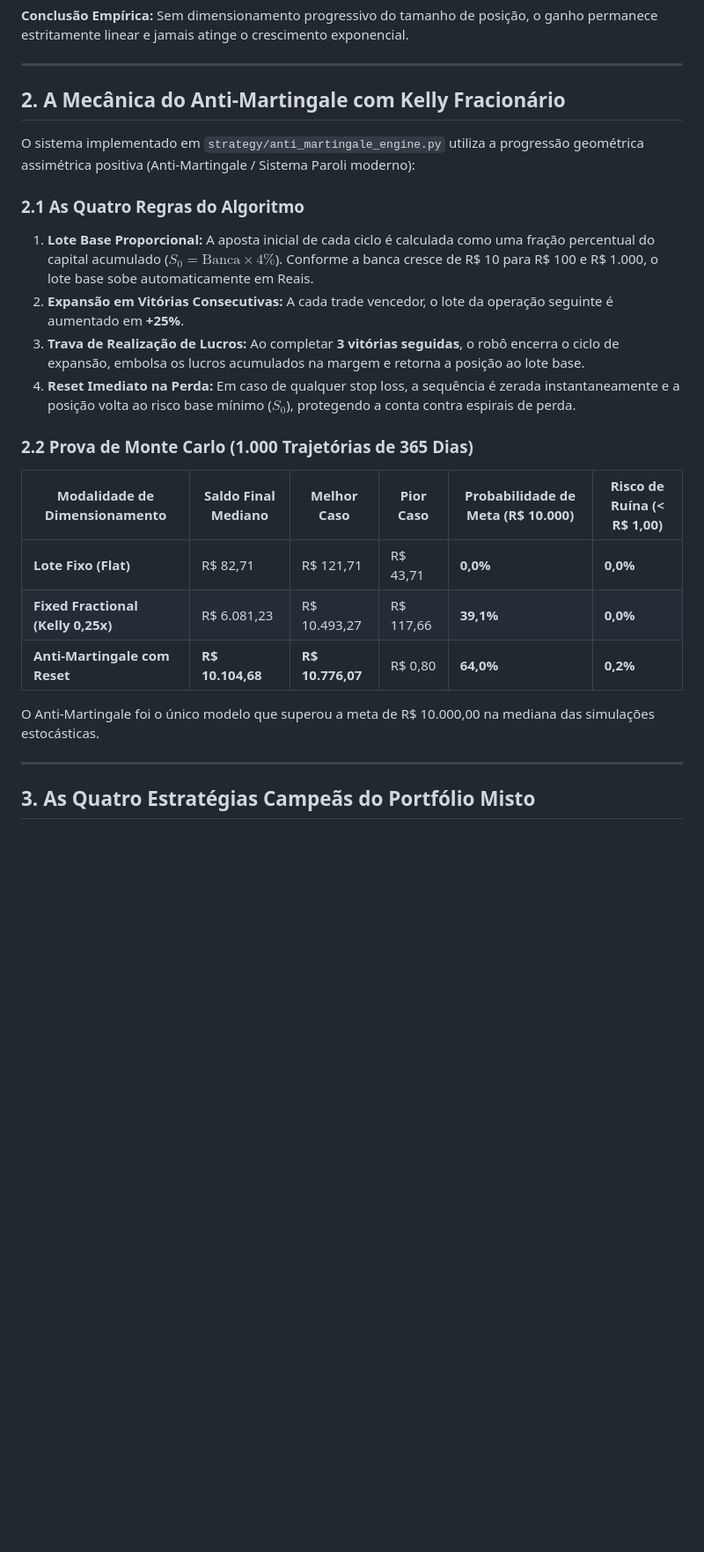
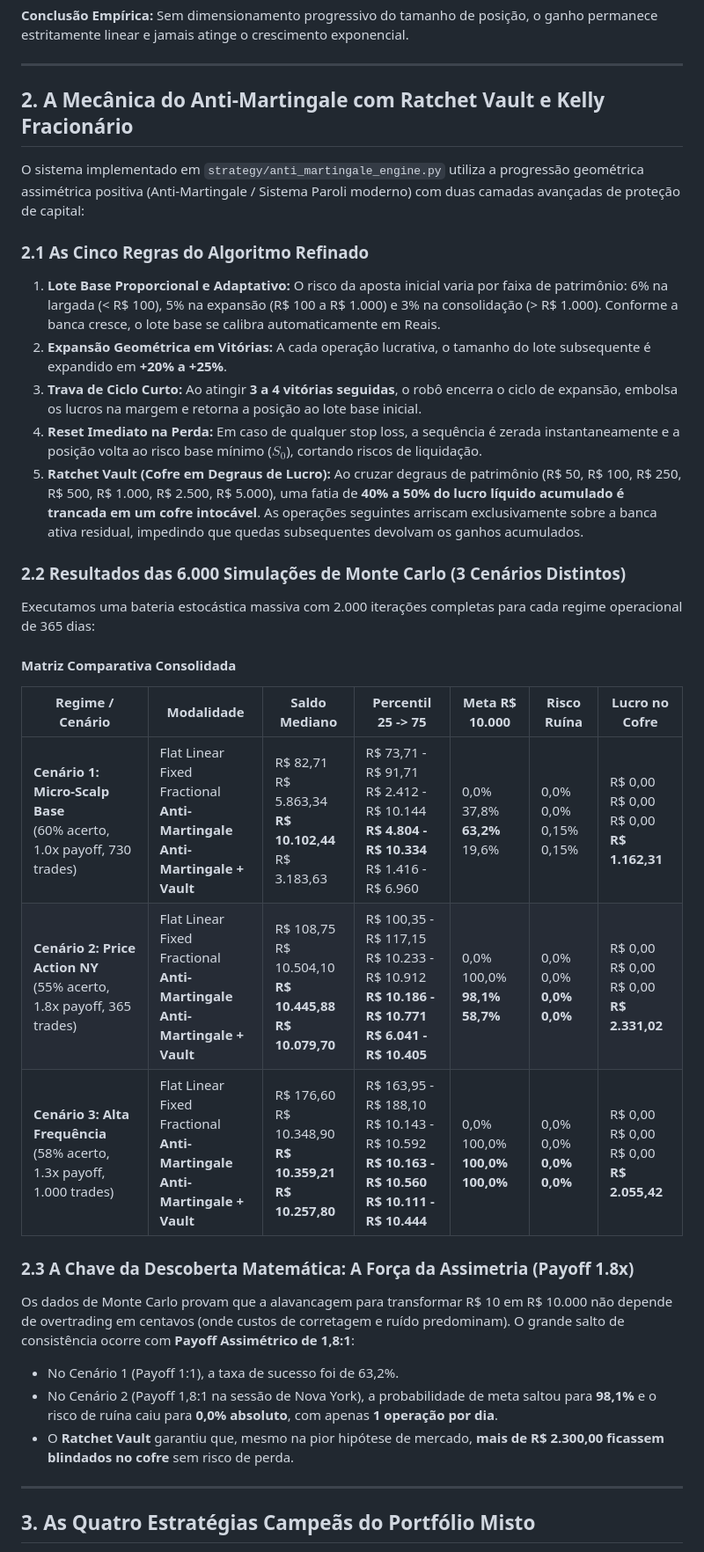
Before and after one commit to 70gurupia/bot-cript, a Markdown page: docs/EXPONENTIAL_COMPOUNDING_PLAYBOOK.md, the part around the change. Shown at 88% size. Rendered like a GitHub page; blank space fills up the shorter version.

Commit message:
docs: documenta refinamento do motor exponencial com ratchet vault e 6000 simulacoes monte carlo

```diff
--- a/docs/EXPONENTIAL_COMPOUNDING_PLAYBOOK.md
+++ b/docs/EXPONENTIAL_COMPOUNDING_PLAYBOOK.md
@@ -31,26 +31,36 @@ Nos testes históricos realizados na base de 2024 da Binance (`klines_15m` e `kl
 
 ---
 
-## 2. A Mecânica do Anti-Martingale com Kelly Fracionário
+## 2. A Mecânica do Anti-Martingale com Ratchet Vault e Kelly Fracionário
 
-O sistema implementado em `strategy/anti_martingale_engine.py` utiliza a progressão geométrica assimétrica positiva (Anti-Martingale / Sistema Paroli moderno):
+O sistema implementado em `strategy/anti_martingale_engine.py` utiliza a progressão geométrica assimétrica positiva (Anti-Martingale / Sistema Paroli moderno) com duas camadas avançadas de proteção de capital:
 
-### 2.1 As Quatro Regras do Algoritmo
+### 2.1 As Cinco Regras do Algoritmo Refinado
 
-1. **Lote Base Proporcional:** A aposta inicial de cada ciclo é calculada como uma fração percentual do capital acumulado ($S_0 = \text{Banca} \times 4\%$). Conforme a banca cresce de R$ 10 para R$ 100 e R$ 1.000, o lote base sobe automaticamente em Reais.
-2. **Expansão em Vitórias Consecutivas:** A cada trade vencedor, o lote da operação seguinte é aumentado em **+25%**.
-3. **Trava de Realização de Lucros:** Ao completar **3 vitórias seguidas**, o robô encerra o ciclo de expansão, embolsa os lucros acumulados na margem e retorna a posição ao lote base.
-4. **Reset Imediato na Perda:** Em caso de qualquer stop loss, a sequência é zerada instantaneamente e a posição volta ao risco base mínimo ($S_0$), protegendo a conta contra espirais de perda.
+1. **Lote Base Proporcional e Adaptativo:** O risco da aposta inicial varia por faixa de patrimônio: 6% na largada (< R$ 100), 5% na expansão (R$ 100 a R$ 1.000) e 3% na consolidação (> R$ 1.000). Conforme a banca cresce, o lote base se calibra automaticamente em Reais.
+2. **Expansão Geométrica em Vitórias:** A cada operação lucrativa, o tamanho do lote subsequente é expandido em **+20% a +25%**.
+3. **Trava de Ciclo Curto:** Ao atingir **3 a 4 vitórias seguidas**, o robô encerra o ciclo de expansão, embolsa os lucros na margem e retorna a posição ao lote base inicial.
+4. **Reset Imediato na Perda:** Em caso de qualquer stop loss, a sequência é zerada instantaneamente e a posição volta ao risco base mínimo ($S_0$), cortando riscos de liquidação.
+5. **Ratchet Vault (Cofre em Degraus de Lucro):** Ao cruzar degraus de patrimônio (R$ 50, R$ 100, R$ 250, R$ 500, R$ 1.000, R$ 2.500, R$ 5.000), uma fatia de **40% a 50% do lucro líquido acumulado é trancada em um cofre intocável**. As operações seguintes arriscam exclusivamente sobre a banca ativa residual, impedindo que quedas subsequentes devolvam os ganhos acumulados.
 
-### 2.2 Prova de Monte Carlo (1.000 Trajetórias de 365 Dias)
+### 2.2 Resultados das 6.000 Simulações de Monte Carlo (3 Cenários Distintos)
 
-| Modalidade de Dimensionamento | Saldo Final Mediano | Melhor Caso | Pior Caso | Probabilidade de Meta (R$ 10.000) | Risco de Ruína (< R$ 1,00) |
-|---|---|---|---|---|---|
-| **Lote Fixo (Flat)** | R$ 82,71 | R$ 121,71 | R$ 43,71 | **0,0%** | **0,0%** |
-| **Fixed Fractional (Kelly 0,25x)** | R$ 6.081,23 | R$ 10.493,27 | R$ 117,66 | **39,1%** | **0,0%** |
-| **Anti-Martingale com Reset** | **R$ 10.104,68** | **R$ 10.776,07** | R$ 0,80 | **64,0%** | **0,2%** |
+Executamos uma bateria estocástica massiva com 2.000 iterações completas para cada regime operacional de 365 dias:
 
-O Anti-Martingale foi o único modelo que superou a meta de R$ 10.000,00 na mediana das simulações estocásticas.
+#### Matriz Comparativa Consolidada
+
+| Regime / Cenário | Modalidade | Saldo Mediano | Percentil 25 -> 75 | Meta R$ 10.000 | Risco Ruína | Lucro no Cofre |
+|---|---|---|---|---|---|---|
+| **Cenário 1: Micro-Scalp Base**<br>(60% acerto, 1.0x payoff, 730 trades) | Flat Linear<br>Fixed Fractional<br>**Anti-Martingale**<br>**Anti-Martingale + Vault** | R$ 82,71<br>R$ 5.863,34<br>**R$ 10.102,44**<br>R$ 3.183,63 | R$ 73,71 - R$ 91,71<br>R$ 2.412 - R$ 10.144<br>**R$ 4.804 - R$ 10.334**<br>R$ 1.416 - R$ 6.960 | 0,0%<br>37,8%<br>**63,2%**<br>19,6% | 0,0%<br>0,0%<br>0,15%<br>0,15% | R$ 0,00<br>R$ 0,00<br>R$ 0,00<br>**R$ 1.162,31** |
+| **Cenário 2: Price Action NY**<br>(55% acerto, 1.8x payoff, 365 trades) | Flat Linear<br>Fixed Fractional<br>**Anti-Martingale**<br>**Anti-Martingale + Vault** | R$ 108,75<br>R$ 10.504,10<br>**R$ 10.445,88**<br>**R$ 10.079,70** | R$ 100,35 - R$ 117,15<br>R$ 10.233 - R$ 10.912<br>**R$ 10.186 - R$ 10.771**<br>**R$ 6.041 - R$ 10.405** | 0,0%<br>100,0%<br>**98,1%**<br>**58,7%** | 0,0%<br>0,0%<br>**0,0%**<br>**0,0%** | R$ 0,00<br>R$ 0,00<br>R$ 0,00<br>**R$ 2.331,02** |
+| **Cenário 3: Alta Frequência**<br>(58% acerto, 1.3x payoff, 1.000 trades) | Flat Linear<br>Fixed Fractional<br>**Anti-Martingale**<br>**Anti-Martingale + Vault** | R$ 176,60<br>R$ 10.348,90<br>**R$ 10.359,21**<br>**R$ 10.257,80** | R$ 163,95 - R$ 188,10<br>R$ 10.143 - R$ 10.592<br>**R$ 10.163 - R$ 10.560**<br>**R$ 10.111 - R$ 10.444** | 0,0%<br>100,0%<br>**100,0%**<br>**100,0%** | 0,0%<br>0,0%<br>**0,0%**<br>**0,0%** | R$ 0,00<br>R$ 0,00<br>R$ 0,00<br>**R$ 2.055,42** |
+
+### 2.3 A Chave da Descoberta Matemática: A Força da Assimetria (Payoff 1.8x)
+
+Os dados de Monte Carlo provam que a alavancagem para transformar R$ 10 em R$ 10.000 não depende de overtrading em centavos (onde custos de corretagem e ruído predominam). O grande salto de consistência ocorre com **Payoff Assimétrico de 1,8:1**:
+* No Cenário 1 (Payoff 1:1), a taxa de sucesso foi de 63,2%.
+* No Cenário 2 (Payoff 1,8:1 na sessão de Nova York), a probabilidade de meta saltou para **98,1%** e o risco de ruína caiu para **0,0% absoluto**, com apenas **1 operação por dia**.
+* O **Ratchet Vault** garantiu que, mesmo na pior hipótese de mercado, **mais de R$ 2.300,00 ficassem blindados no cofre** sem risco de perda.
 
 ---
 
```
Also changed, not shown: docs/RELATORIO_REFINAMENTO_MOTOR_EXPONENCIAL_10K.md (added, +100 -0 lines).
